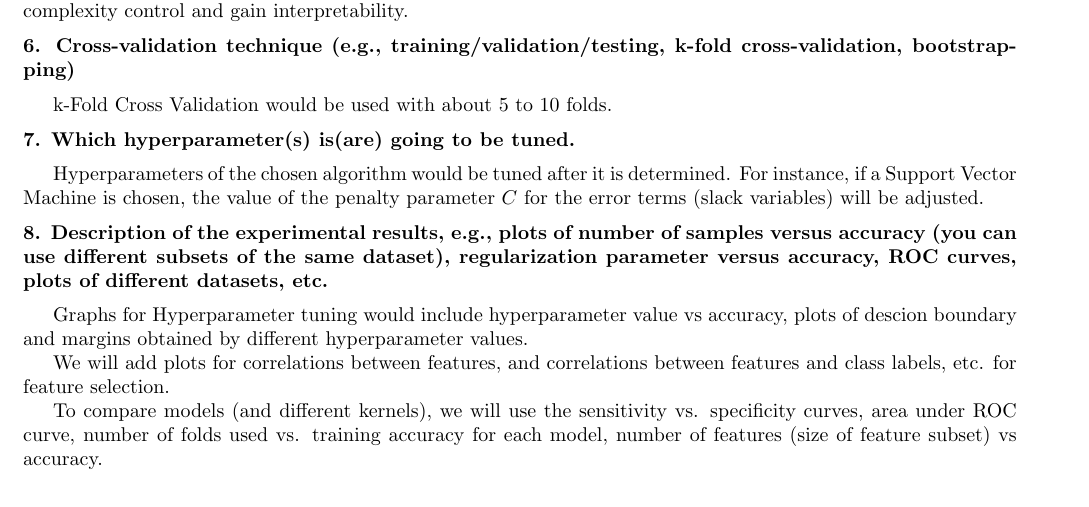
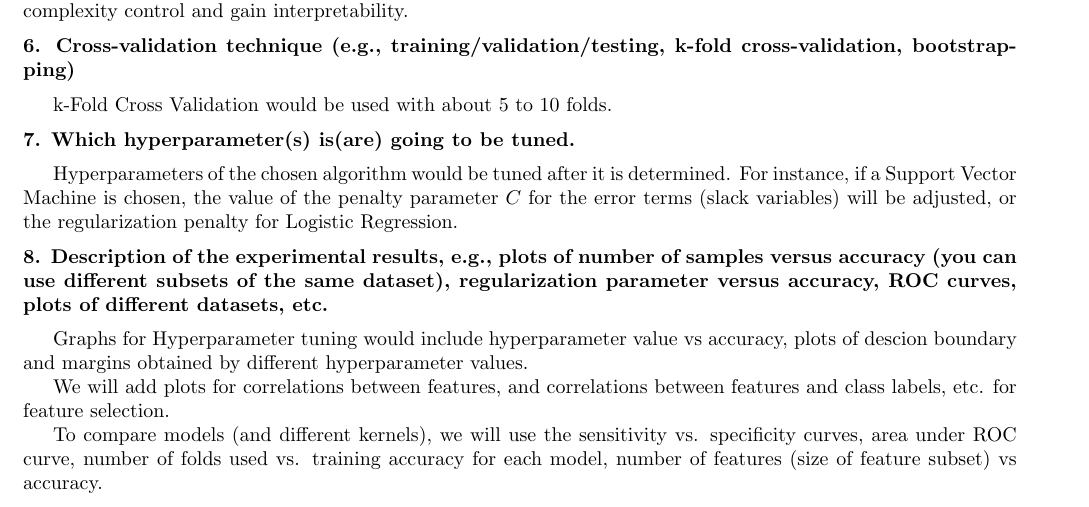
Before and after one commit to ishaansaxena/MushroomIdentification, a LaTeX document (reports/project_plan/report.tex): part of page 2 of 2, cut so that both start at the same text. Compiled offline with pdfLaTeX.

Commit message:
Add new results; change reports

```diff
--- a/reports/project_plan/report.tex
+++ b/reports/project_plan/report.tex
@@ -240,7 +240,8 @@ k-Fold Cross Validation would be used with about 5 to 10 folds.
 
 Hyperparameters of the chosen algorithm would be tuned after it is determined. For instance,
 if a Support Vector Machine is chosen, the value of the penalty parameter $ C $ for the
-error terms (slack variables) will be adjusted.
+error terms (slack variables) will be adjusted, or the regularization penalty for Logistic
+Regression.
 
 \somespace
 \noindent \textbf{8. Description of the experimental results, e.g., plots of number of samples versus accuracy (you can use different subsets of the same dataset), regularization parameter versus accuracy, ROC curves, plots of different datasets, etc.}
```
Also changed, not shown: reports/project_plan/project_plan_update.pdf (added), reports/project_plan/report.pdf, results/SVM-linear_accuracy_vs_folds.png, results/SVM-poly_accuracy_vs_folds.png, results/SVM-rbf_accuracy_vs_folds.png, 4 other files.
